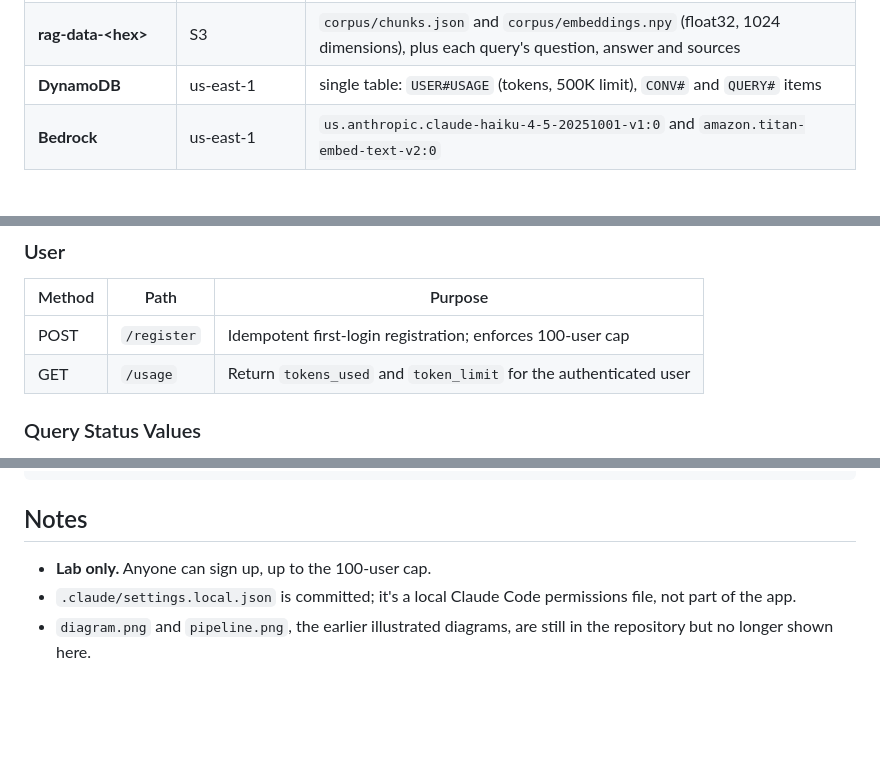
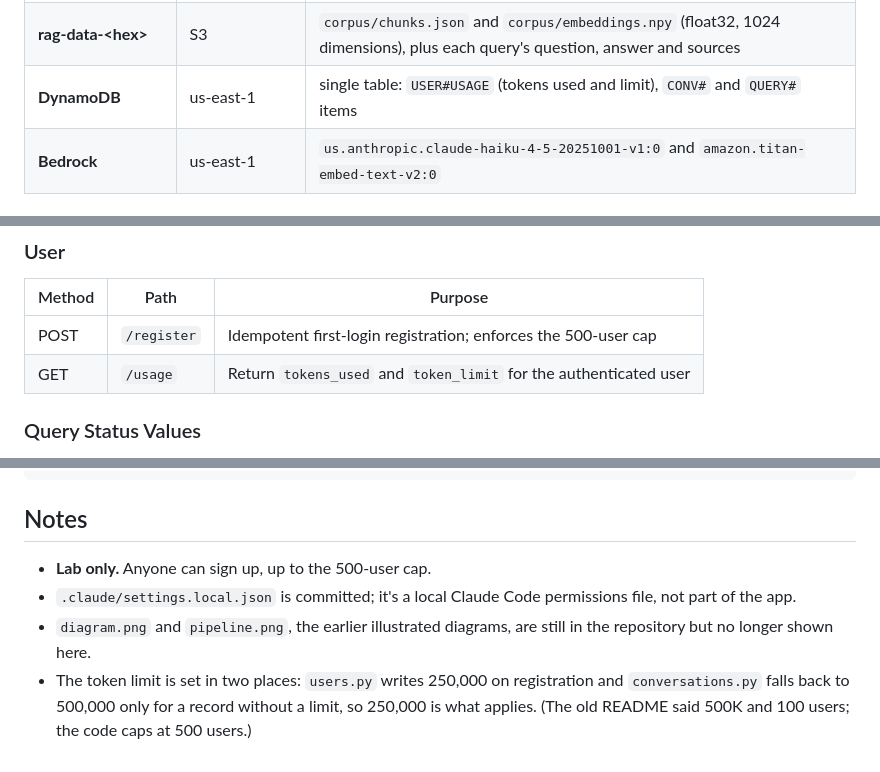
Before and after one commit to mamonaco1973/aws-ask-mike, a Markdown page: README.md, 3 parts joined by grey strips. GitHub-like rendering; blank space fills up the shorter version.

Commit message:
Correct the user cap and token budget in the README
Co-Authored-By: Claude Opus 5.5 <noreply@anthropic.com>

```diff
--- a/README.md
+++ b/README.md
@@ -19,7 +19,7 @@ is serverless.
 | **rag-query-requests-&lt;hex&gt;** | SQS | 6 min visibility, 4 day retention; one receive, then `rag-query-requests-dlq` (14 days) |
 | **rag-worker-&lt;hex&gt;** | Lambda | Python 3.11 with a numpy layer, 512 MB, 300 s; triggered one message at a time |
 | **rag-data-&lt;hex&gt;** | S3 | `corpus/chunks.json` and `corpus/embeddings.npy` (float32, 1024 dimensions), plus each query's question, answer and sources |
-| **DynamoDB** | us-east-1 | single table: `USER#USAGE` (tokens, 500K limit), `CONV#` and `QUERY#` items |
+| **DynamoDB** | us-east-1 | single table: `USER#USAGE` (tokens used and limit), `CONV#` and `QUERY#` items |
 | **Bedrock** | us-east-1 | `us.anthropic.claude-haiku-4-5-20251001-v1:0` and `amazon.titan-embed-text-v2:0` |
 
 ## Architecture
@@ -94,7 +94,7 @@ All routes need `Authorization: Bearer <Cognito JWT>`.
 
 | Method | Path | Purpose |
 |--------|------|---------|
-| POST | `/register` | Idempotent first-login registration; enforces 100-user cap |
+| POST | `/register` | Idempotent first-login registration; enforces the 500-user cap |
 | GET | `/usage` | Return `tokens_used` and `token_limit` for the authenticated user |
 
 ### Query Status Values
@@ -205,8 +205,12 @@ dimensions (1024) to keep the corpus and query vectors compatible.
 
 ## Notes
 
-- **Lab only.** Anyone can sign up, up to the 100-user cap.
+- **Lab only.** Anyone can sign up, up to the 500-user cap.
 - `.claude/settings.local.json` is committed; it's a local Claude Code
   permissions file, not part of the app.
 - `diagram.png` and `pipeline.png`, the earlier illustrated diagrams, are
   still in the repository but no longer shown here.
+- The token limit is set in two places: `users.py` writes 250,000 on
+  registration and `conversations.py` falls back to 500,000 only for a
+  record without a limit, so 250,000 is what applies. (The old README said
+  500K and 100 users; the code caps at 500 users.)
```
Also changed, not shown: other parts of README.md (+1 -1 lines).
